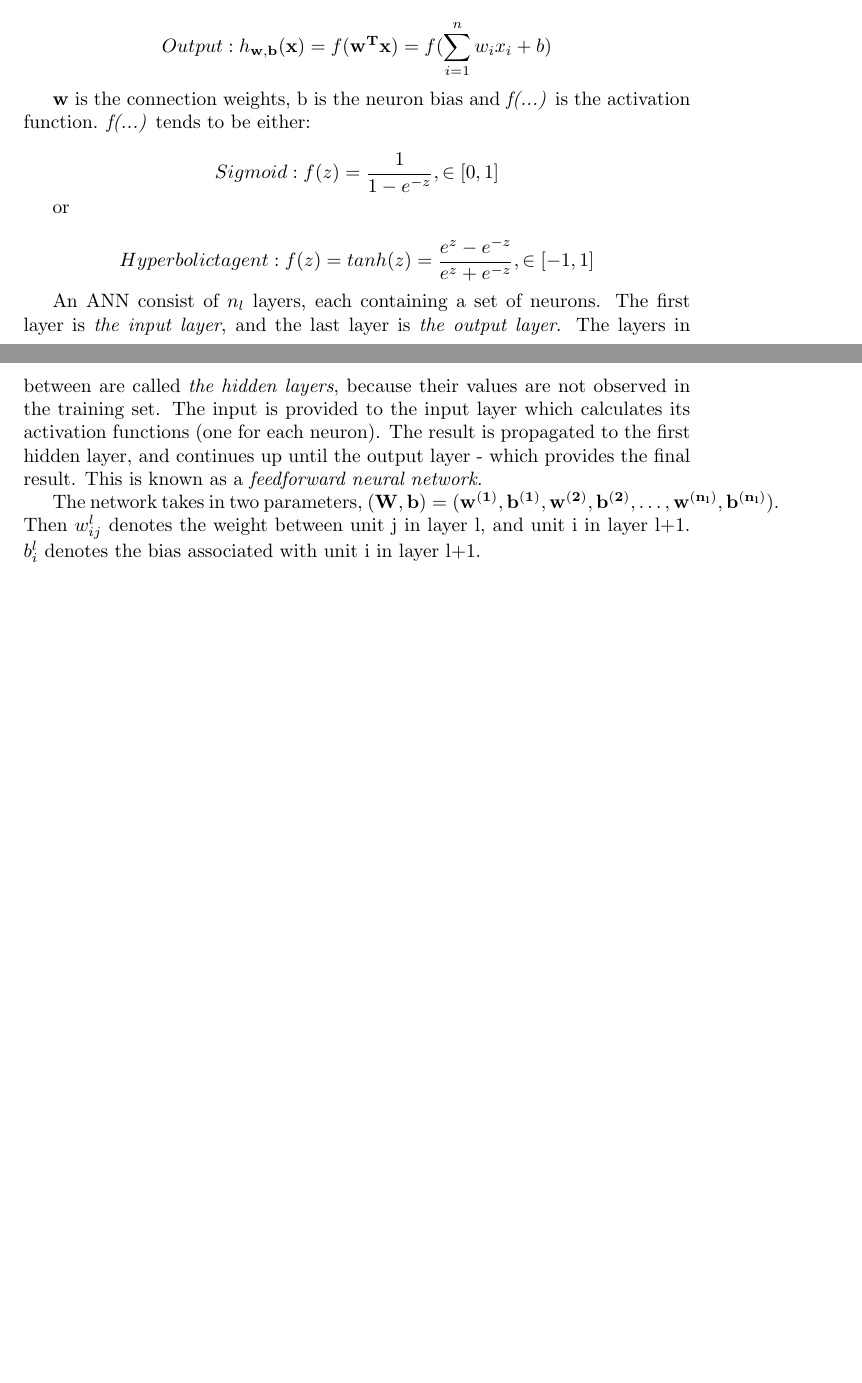
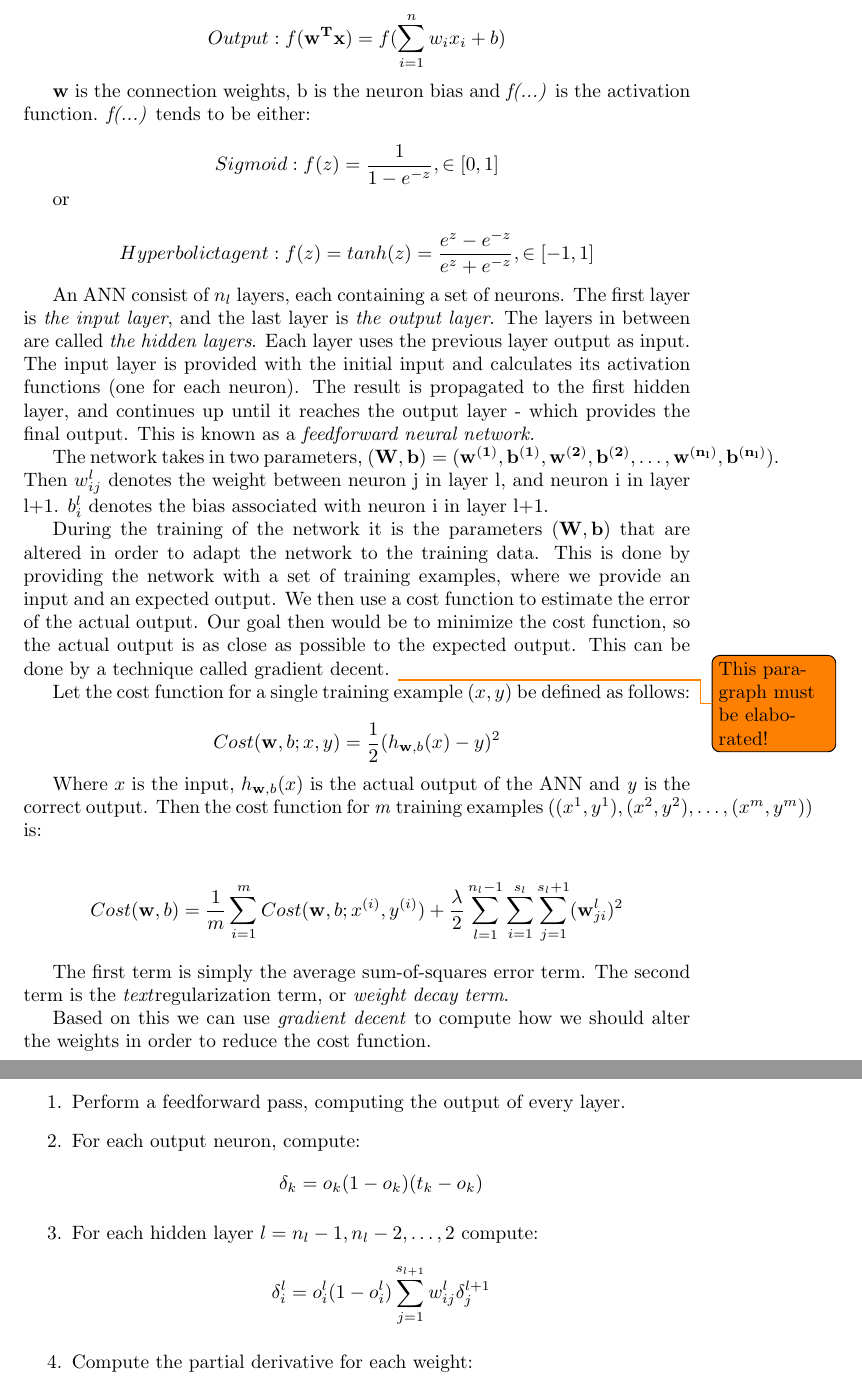
Before and after one commit to magnhalv/Skole, a LaTeX document (Pre-master Project/Report/template_Report.tex, which reads Pre-master Project/Report/introduction.tex): two parts of pages 3 and 4 of 9 before the commit and two parts of pages 4 and 5 of 10 after it, joined at a grey line, cut so that both start at the same text, the shorter picture padded with empty space. Compiled offline with pdfLaTeX.

Commit message:
Introduction

```diff
--- a/Pre-master Project/Report/introduction.tex
+++ b/Pre-master Project/Report/introduction.tex
@@ -13,7 +17,7 @@ Input: \{x_1, x_2,\dots, x_n\} = \mathbf{x}
 \end{equation*}
 
 \begin{equation*}
-Output: h_{\mathbf{w, b}}(\mathbf{x}) = f(\mathbf{w^{T}x)} = f(\sum_{i=1}^{n}w_i x_i + b)
+Output: f(\mathbf{w^{T}x)} = f(\sum_{i=1}^{n}w_i x_i + b)
 \end{equation*}
 
 \textbf{w} is the connection weights, b is the neuron bias and \textit{f(...)} is the activation function. \textit{f(...)} tends to be either:
@@ -28,8 +32,45 @@ or
 Hyperbolic tagent: f(z) = tanh(z) = \frac{e^z - e^{-z}}{e^z + e^{-z}}, \in [-1,1]
 \end{equation*}
 
-An ANN consist of $ n_l $ layers, each containing a set of neurons. The first layer is \textit{the input layer}, and the last layer is \textit{the output layer}. The layers in between are called \textit{the hidden layers}, because their values are not observed in the training set. The input is provided to the input layer which calculates its activation functions (one for each neuron). The result is propagated to the first hidden layer, and continues up until the output layer - which provides the final result. This is known as a \textit{feedforward neural network.}
+An ANN consist of $ n_l $ layers, each containing a set of neurons. The first layer is \textit{the input layer}, and the last layer is \textit{the output layer}. The layers in between are called \textit{the hidden layers}. Each layer uses the previous layer output as input. The input layer is provided with the initial input and calculates its activation functions (one for each neuron). The result is propagated to the first hidden layer, and continues up until it reaches the output layer - which provides the final output. This is known as a \textit{feedforward neural network.}
 
 The network takes in two parameters, $ (\mathbf{W, b}) = (\mathbf{w^{(1)}, b^{(1)}},
 \mathbf{w^{(2)}, b^{(2)}}, \dots ,
-\mathbf{w^{(n_l)}, b^{(n_l)}}) $. Then $ w_{ij}^l $ denotes the weight between unit j in layer l, and unit i in layer l+1. $ b_i^l $ denotes the bias associated with unit i in layer l+1.
+\mathbf{w^{(n_l)}, b^{(n_l)}}) $. Then $ w_{ij}^l $ denotes the weight between neuron j in layer l, and neuron i in layer l+1. $ b_i^l $ denotes the bias associated with neuron i in layer l+1.
+
+During the training of the network it is the parameters $ (\mathbf{W, b}) $ that are altered in order to adapt the network to the training data. This is done by providing the network with a set of training examples, where we provide an input and an expected output. We then use a cost function to estimate the error of the actual output. Our goal then would be to minimize the cost function, so the actual output is as close as possible to the expected output. This can be done by a technique called gradient decent.
+\todo{This paragraph must be elaborated!}
+
+
+Let the cost function for a single training example $(x,y)$ be defined as follows:
+
+\begin{equation*}
+	Cost(\mathbf{w},b; x, y) = \frac{1}{2}(h_{\mathbf{w},b}(x) - y)^2
+\end{equation*}
+
+Where $ x $ is the input, $ h_{\mathbf{w},b}(x) $ is the actual output of the ANN and \textit{y} is the correct output.
+Then the cost function for \textit{m} training examples $ ((x^{1}, y^{1}), (x^{2}, y^{2}), \dots, (x^{m}, y^{m})) $ is:
+
+\begin{equation*}
+	Cost(\mathbf{w},b) = \frac{1}{m}\sum_{i=1}^{m}Cost(\mathbf{w},b;x^{(i)},y^{(i)}) + \frac{\lambda}{2}
+	\sum_{l=1}^{n_l-1}\sum_{i=1}^{s_l}\sum_{j=1}^{s_l+1}
+	(\mathbf{w}_{ji}^{l})^2
+\end{equation*}
+
+The first term is simply the average sum-of-squares error term. The second term is the \textit{text}regularization term, or \textit{weight decay term}.
+
+Based on this we can use \textit{gradient decent} to compute how we should alter the weights in order to reduce the cost function.
+
+\begin{enumerate}
+	\item Perform a feedforward pass, computing the output of every layer.
+	\item For each output neuron, compute:
+	\begin{equation*}
+		\delta_k = o_k(1-o_k)(t_k-o_k)
+	\end{equation*}
+	\item For each hidden layer $ l = n_l - 1, n_l - 2,\dots, 2 $ compute:
+	\begin{equation*}
+		\delta_i^{l} = o_i^l(1-o_i^l)\sum_{j=1}^{s_{l+1}} w_{ij}^l \delta_j^{l+1}
+	\end{equation*}
+	\item Compute the partial derivative for each weight:
+
+\end{enumerate}
--- a/Pre-master Project/Report/template_Report.tex
+++ b/Pre-master Project/Report/template_Report.tex
@@ -1,6 +1,6 @@
 \documentclass[]{report}
 \usepackage{amsmath}
-
+\usepackage{todonotes}
 % Title Page
 \title{A super-awesome jedi power title}
 \author{Magnus Halvorsen}
```
Also changed, not shown: Pre-master Project/Report/template_Report.pdf, Pre-master Project/Report/introduction.tex (12 more changed lines), 9 other files.
